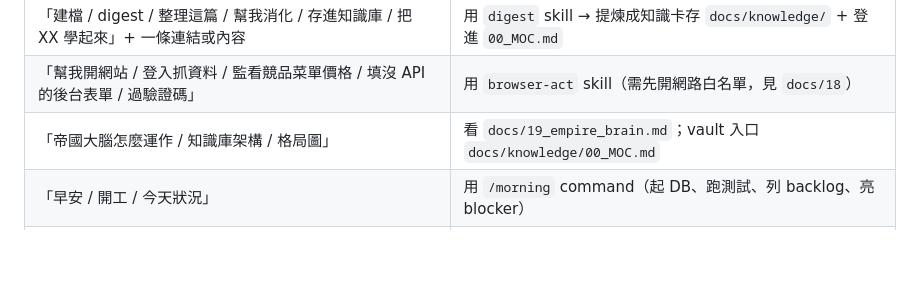
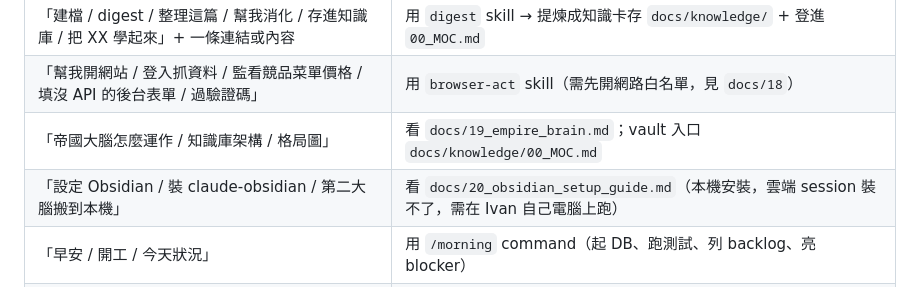
Before and after one commit to ivanshiuan/cliproxyapi-config, a Markdown page: CLAUDE.md, the part around the change. Rendered like a GitHub page; blank space fills up the shorter version.

```diff
--- a/CLAUDE.md
+++ b/CLAUDE.md
@@ -259,6 +259,7 @@ demo / seed 腳本已加 `RUF001` per-file ignore。
 | 「建檔 / digest / 整理這篇 / 幫我消化 / 存進知識庫 / 把 XX 學起來」+ 一條連結或內容 | 用 `digest` skill → 提煉成知識卡存 `docs/knowledge/` + 登進 `00_MOC.md` |
 | 「幫我開網站 / 登入抓資料 / 監看競品菜單價格 / 填沒 API 的後台表單 / 過驗證碼」 | 用 `browser-act` skill（需先開網路白名單，見 `docs/18`） |
 | 「帝國大腦怎麼運作 / 知識庫架構 / 格局圖」 | 看 `docs/19_empire_brain.md`；vault 入口 `docs/knowledge/00_MOC.md` |
+| 「設定 Obsidian / 裝 claude-obsidian / 第二大腦搬到本機」 | 看 `docs/20_obsidian_setup_guide.md`（本機安裝，雲端 session 裝不了，需在 Ivan 自己電腦上跑） |
 | 「早安 / 開工 / 今天狀況」 | 用 `/morning` command（起 DB、跑測試、列 backlog、亮 blocker） |
 | 「交接 / 收工 / 記錄進度」 | 用 `/handoff` command（更新 COMMANDER_HANDOFF.md） |
 | 「跑蜂群做 XX」 | 用 `/swarm` command（帶預算守門） |
```
Also changed, not shown: docs/19_empire_brain.md (+2 -1 lines), docs/20_obsidian_setup_guide.md (added, +90 -0 lines).
